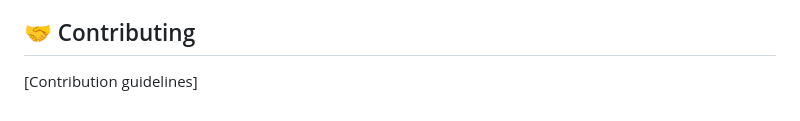
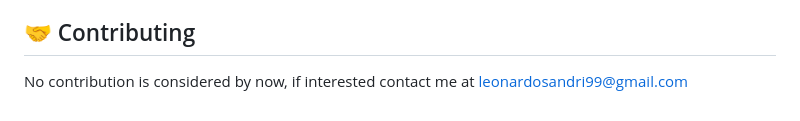
Before and after one commit to 2137374/3D-Room-Game-THREE.js---Viviel, a Markdown page: README.md, the part around the change. GitHub-like rendering.

```diff
--- a/README.md
+++ b/README.md
@@ -212,4 +212,4 @@ This software includes third-party assets subject to their respective licenses:
 This game was developed as a project for the Interactive Graphics course at Sapienza University of Rome. All rights reserved.
 
 ## 🤝 Contributing
-[Contribution guidelines]
+No contribution is considered by now, if interested contact me at leonardosandri99@gmail.com
```
